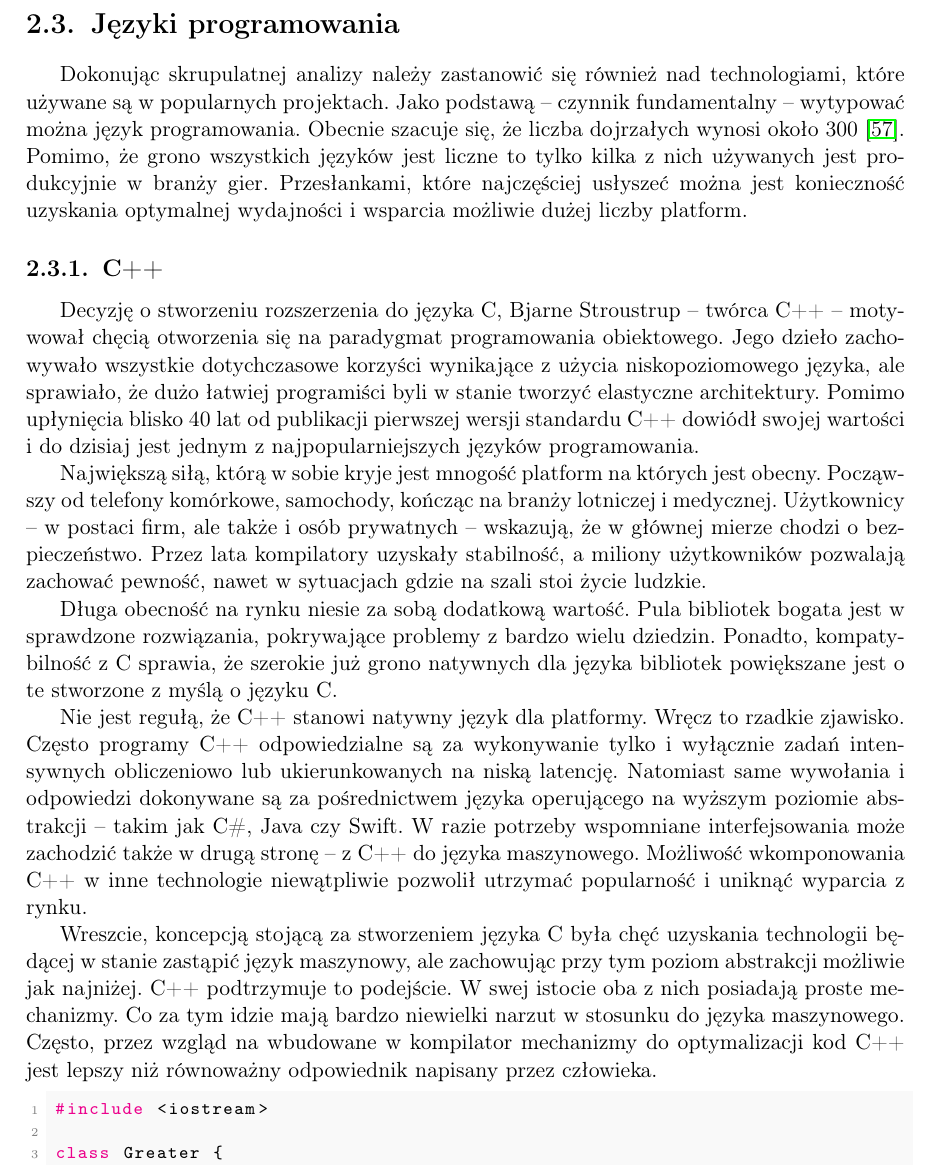
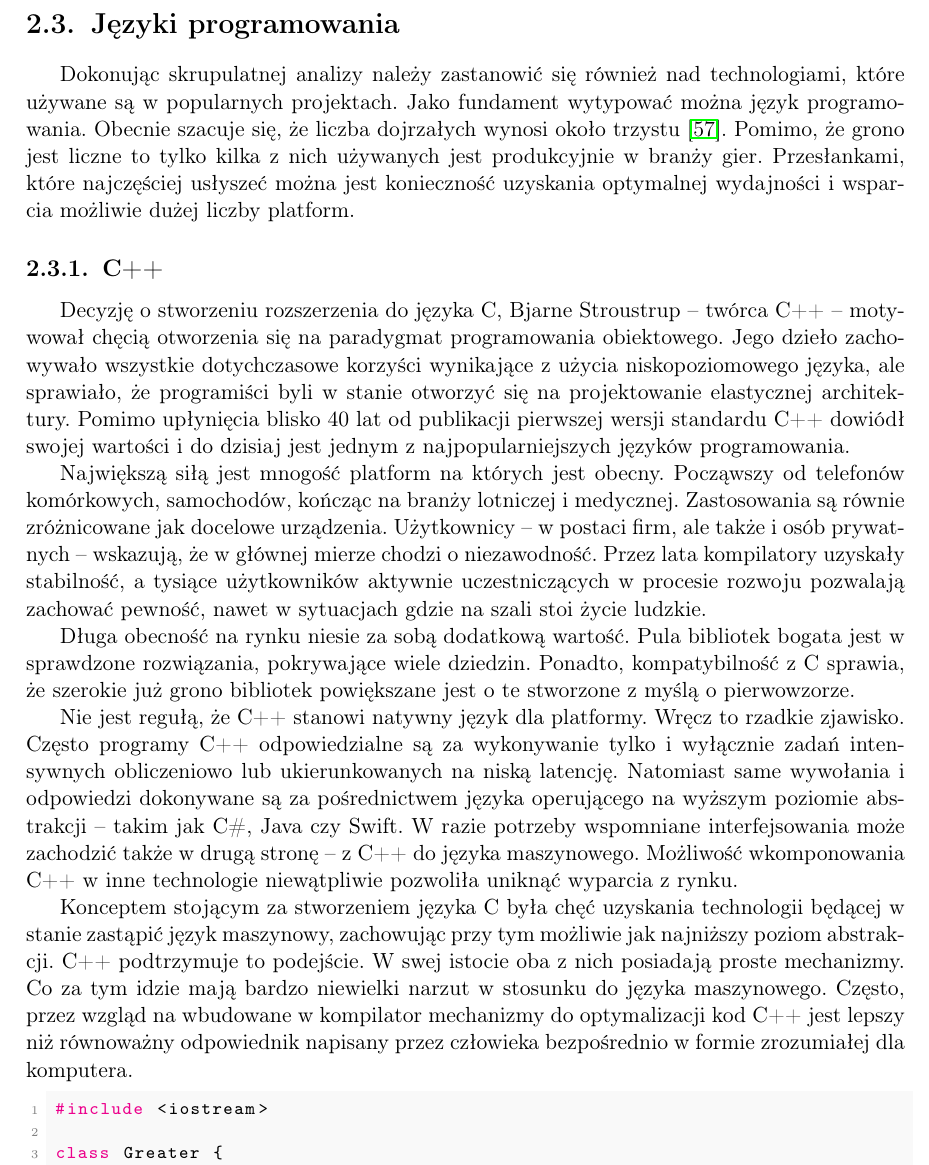
Before and after one commit to P0rc3lain/Master-s-thesis, a LaTeX thesis (master-s-thesis.tex, which reads chapters/available_solutions/programming_languages.tex): part of page 37 of 64, cut so that both start at the same text. Compiled offline with pdfLaTeX.

Commit message:
Enhance c++ section

```diff
--- a/chapters/available_solutions/programming_languages.tex
+++ b/chapters/available_solutions/programming_languages.tex
@@ -1,35 +1,36 @@
 \section{Języki programowania}
 Dokonując skrupulatnej analizy należy zastanowić się również nad technologiami, które używane są w popularnych projektach.
-Jako podstawą \longpause czynnik fundamentalny \longpause wytypować można język programowania.
-Obecnie szacuje się, że liczba dojrzałych wynosi około 300~\cite{programming_languages}.
-Pomimo, że grono wszystkich języków jest liczne to tylko kilka z nich używanych jest produkcyjnie w branży gier.
+Jako fundament wytypować można język programowania.
+Obecnie szacuje się, że liczba dojrzałych wynosi około trzystu~\cite{programming_languages}.
+Pomimo, że grono jest liczne to tylko kilka z nich używanych jest produkcyjnie w branży gier.
 Przesłankami, które najczęściej usłyszeć można jest konieczność uzyskania optymalnej wydajności i wsparcia możliwie dużej liczby platform.
 \subsection{C++}
 Decyzję o stworzeniu rozszerzenia do języka C, Bjarne Stroustrup \longpause twórca C++ \longpause motywował chęcią otworzenia się na paradygmat programowania obiektowego.
-Jego dzieło zachowywało wszystkie dotychczasowe korzyści wynikające z użycia niskopoziomowego języka, ale sprawiało, że dużo łatwiej programiści byli w stanie tworzyć elastyczne architektury.
+Jego dzieło zachowywało wszystkie dotychczasowe korzyści wynikające z użycia niskopoziomowego języka, ale sprawiało, że programiści byli w stanie otworzyć się na projektowanie elastycznej architektury.
 Pomimo upłynięcia blisko 40 lat od publikacji pierwszej wersji standardu C++ dowiódł swojej wartości i do dzisiaj jest jednym z najpopularniejszych języków programowania.
 \par
-Największą siłą, którą w sobie kryje jest mnogość platform na których jest obecny.
-Począwszy od telefony komórkowe, samochody, kończąc na branży lotniczej i medycznej.
-Użytkownicy \longpause w postaci firm, ale także i osób prywatnych \longpause wskazują, że w głównej mierze chodzi o bezpieczeństwo.
-Przez lata kompilatory uzyskały stabilność, a miliony użytkowników pozwalają zachować pewność, nawet w sytuacjach gdzie na szali stoi życie ludzkie.
+Największą siłą jest mnogość platform na których jest obecny.
+Począwszy od telefonów komórkowych, samochodów, kończąc na branży lotniczej i medycznej.
+Zastosowania są równie zróżnicowane jak docelowe urządzenia.
+Użytkownicy \longpause w postaci firm, ale także i osób prywatnych \longpause wskazują, że w głównej mierze chodzi o niezawodność.
+Przez lata kompilatory uzyskały stabilność, a tysiące użytkowników aktywnie uczestniczących w procesie rozwoju pozwalają zachować pewność, nawet w sytuacjach gdzie na szali stoi życie ludzkie.
 \par
 Długa obecność na rynku niesie za sobą dodatkową wartość.
-Pula bibliotek bogata jest w sprawdzone rozwiązania, pokrywające problemy z bardzo wielu dziedzin.
-Ponadto, kompatybilność z C sprawia, że szerokie już grono natywnych dla języka bibliotek powiększane jest o te stworzone z myślą o języku C.
+Pula bibliotek bogata jest w sprawdzone rozwiązania, pokrywające wiele dziedzin.
+Ponadto, kompatybilność z C sprawia, że szerokie już grono bibliotek powiększane jest o te stworzone z myślą o pierwowzorze.
 \par
 Nie jest regułą, że C++ stanowi natywny język dla platformy.
 Wręcz to rzadkie zjawisko.
 Często programy C++ odpowiedzialne są za wykonywanie tylko i wyłącznie zadań intensywnych obliczeniowo lub ukierunkowanych na niską latencję.
 Natomiast same wywołania i odpowiedzi dokonywane są za pośrednictwem języka operującego na wyższym poziomie abstrakcji \longpause takim jak C\#, Java czy Swift.
 W razie potrzeby wspomniane interfejsowania może zachodzić także w drugą stronę \longpause z C++ do języka maszynowego.
-Możliwość wkomponowania C++ w inne technologie niewątpliwie pozwolił utrzymać popularność i uniknąć wyparcia z rynku.
+Możliwość wkomponowania C++ w inne technologie niewątpliwie pozwoliła uniknąć wyparcia z rynku.
 \par
-Wreszcie, koncepcją stojącą za stworzeniem języka C była chęć uzyskania technologii będącej w stanie zastąpić język maszynowy, ale zachowując przy tym poziom abstrakcji możliwie jak najniżej.
+Konceptem stojącym za stworzeniem języka C była chęć uzyskania technologii będącej w stanie zastąpić język maszynowy, zachowując przy tym możliwie jak najniższy poziom abstrakcji.
 C++ podtrzymuje to podejście.
 W swej istocie oba z nich posiadają proste mechanizmy.
 Co za tym idzie mają bardzo niewielki narzut w stosunku do języka maszynowego.
-Często, przez wzgląd na wbudowane w kompilator mechanizmy do optymalizacji kod C++ jest lepszy niż równoważny odpowiednik napisany przez człowieka.
+Często, przez wzgląd na wbudowane w kompilator mechanizmy do optymalizacji kod C++ jest lepszy niż równoważny odpowiednik napisany przez człowieka bezpośrednio w formie zrozumiałej dla komputera.
 \lstinputlisting[language=C++, caption=Przykład kodu w języku C++]{code/example.cpp}
 \subsection{Objective-C}
 Bjarne Stroustrup nie był jedynym, który dostrzegał braki w języku C i pragnął zmienić stosowane podejście.
```
